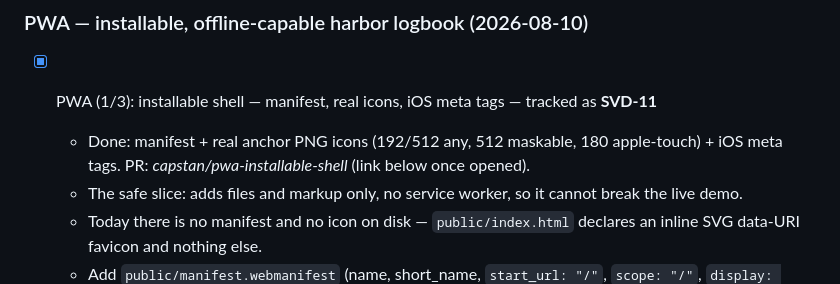
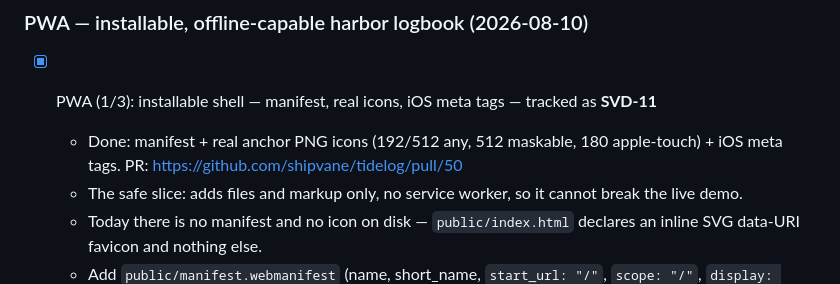
Before and after one commit to shipvane/tidelog, a Markdown page: docs/CAPSTAN-BACKLOG.md, the part around the change. Drawn GitHub-style.

Commit message:
docs(backlog): link PWA (1/3) to PR #50
Co-Authored-By: Claude Opus 4.8 <noreply@anthropic.com>

```diff
--- a/docs/CAPSTAN-BACKLOG.md
+++ b/docs/CAPSTAN-BACKLOG.md
@@ -57,7 +57,7 @@ a human decision. Keep it that way.
      Tracked as SVD-11/12/13. -->
 
 - [x] PWA (1/3): installable shell — manifest, real icons, iOS meta tags — tracked as **SVD-11**
-  - Done: manifest + real anchor PNG icons (192/512 any, 512 maskable, 180 apple-touch) + iOS meta tags. PR: _capstan/pwa-installable-shell_ (link below once opened).
+  - Done: manifest + real anchor PNG icons (192/512 any, 512 maskable, 180 apple-touch) + iOS meta tags. PR: https://github.com/shipvane/tidelog/pull/50
   - The safe slice: adds files and markup only, no service worker, so it cannot break the live demo.
   - Today there is no manifest and no icon on disk — `public/index.html` declares an inline SVG data-URI favicon and nothing else.
   - Add `public/manifest.webmanifest` (name, short_name, `start_url: "/"`, `scope: "/"`, `display: "standalone"`), taking `theme_color`/`background_color` from the existing palette in `public/styles.css` rather than inventing them. Link it from `index.html`.
```
